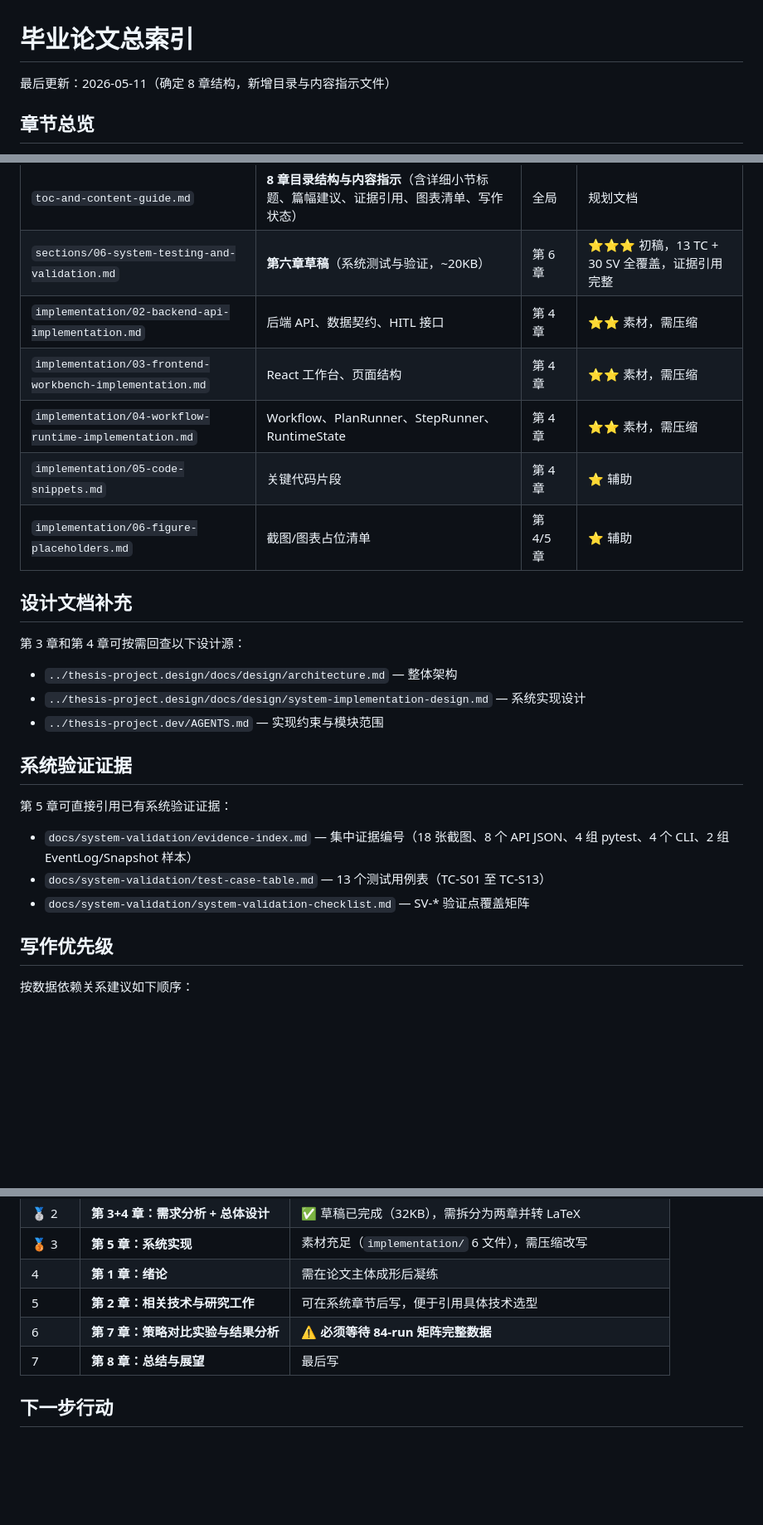
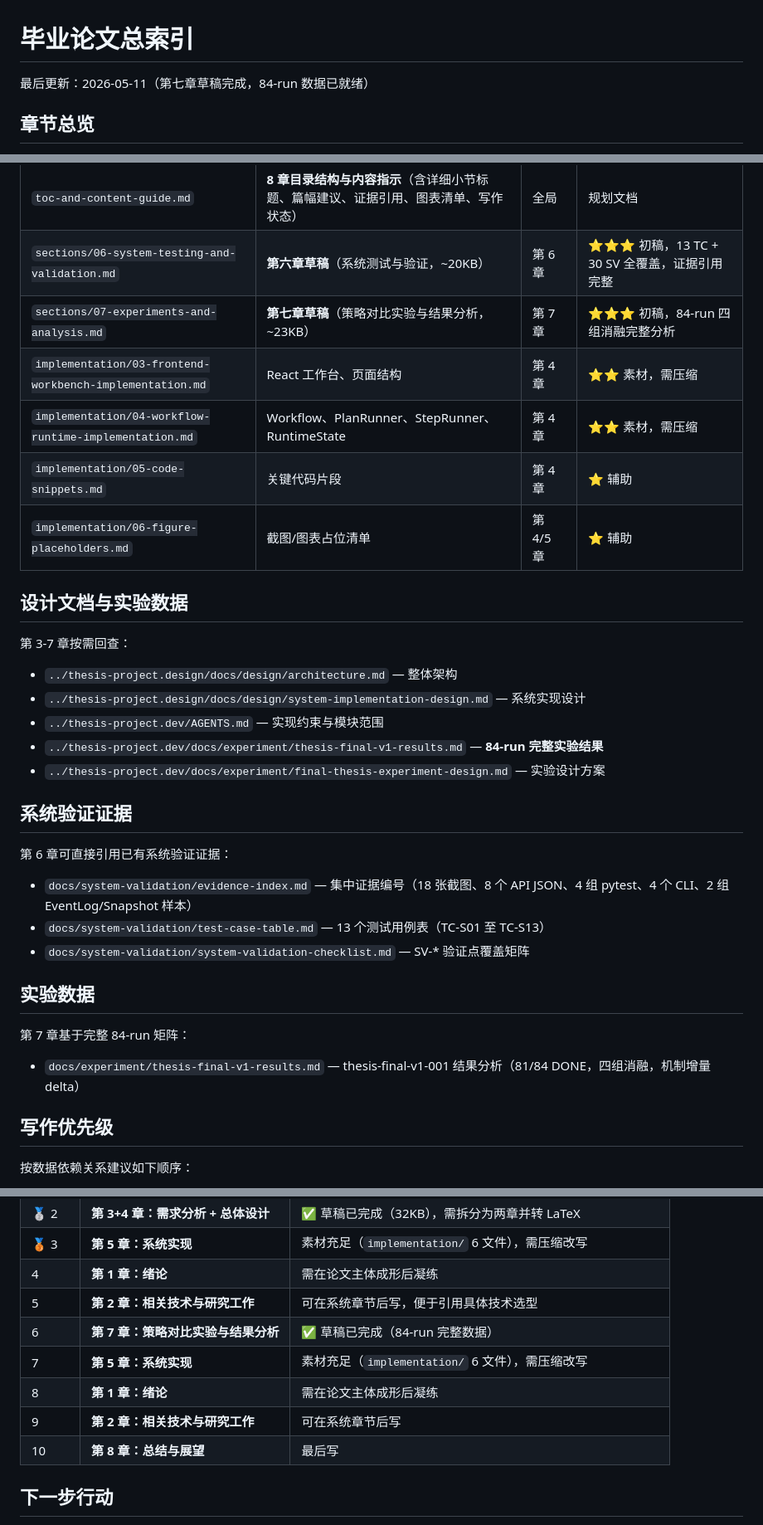
Before and after one commit to Yuri-Kon/thesis-project, a Markdown page: index.md, 3 parts joined by grey strips. Shown at 83% size. Drawn GitHub-style; blank space fills up the shorter version.

Commit message:
docs(paper): 第七章策略对比实验与结果分析草稿完成，84-run不再阻塞
- 新增 ~23KB 完整草稿，基于 thesis-final-v1-001 84-run 数据
- 核心叙事：不声称成功率优势（static=100%），聚焦成本控制、机制可行性和边界案例
- 四组消融主实验 + 机制增量配对对比 + 4 个典型案例分析
- 诚实表述结论边界：统计效力限制、恢复覆盖不完整、lite未超dynamic
- 更新论文总索引：第七章节阻标记移除，登记 thesis-final-v1-results.md 为实验依据

```diff
--- a/index.md
+++ b/index.md
@@ -1,6 +1,6 @@
 # 毕业论文总索引
 
-最后更新：2026-05-11（确定 8 章结构，新增目录与内容指示文件）
+最后更新：2026-05-11（第七章草稿完成，84-run 数据已就绪）
 
 ## 章节总览
 
@@ -29,27 +29,35 @@
 | `sections/03-system-requirements-and-design.md` | 第三章完整草稿（需求+架构+模块+CEBRA-WP），32KB，修正稿 | 第 3+4 章 | ⭐⭐⭐ 需按新结构拆分为两章 |
 | `toc-and-content-guide.md` | **8 章目录结构与内容指示**（含详细小节标题、篇幅建议、证据引用、图表清单、写作状态） | 全局 | 规划文档 |
 | `sections/06-system-testing-and-validation.md` | **第六章草稿**（系统测试与验证，~20KB） | 第 6 章 | ⭐⭐⭐ 初稿，13 TC + 30 SV 全覆盖，证据引用完整 |
-| `implementation/02-backend-api-implementation.md` | 后端 API、数据契约、HITL 接口 | 第 4 章 | ⭐⭐ 素材，需压缩 |
+| `sections/07-experiments-and-analysis.md` | **第七章草稿**（策略对比实验与结果分析，~23KB） | 第 7 章 | ⭐⭐⭐ 初稿，84-run 四组消融完整分析 |
 | `implementation/03-frontend-workbench-implementation.md` | React 工作台、页面结构 | 第 4 章 | ⭐⭐ 素材，需压缩 |
 | `implementation/04-workflow-runtime-implementation.md` | Workflow、PlanRunner、StepRunner、RuntimeState | 第 4 章 | ⭐⭐ 素材，需压缩 |
 | `implementation/05-code-snippets.md` | 关键代码片段 | 第 4 章 | ⭐ 辅助 |
 | `implementation/06-figure-placeholders.md` | 截图/图表占位清单 | 第 4/5 章 | ⭐ 辅助 |
 
-## 设计文档补充
+## 设计文档与实验数据
 
-第 3 章和第 4 章可按需回查以下设计源：
+第 3-7 章按需回查：
 
 - `../thesis-project.design/docs/design/architecture.md` — 整体架构
 - `../thesis-project.design/docs/design/system-implementation-design.md` — 系统实现设计
 - `../thesis-project.dev/AGENTS.md` — 实现约束与模块范围
+- `../thesis-project.dev/docs/experiment/thesis-final-v1-results.md` — **84-run 完整实验结果**
+- `../thesis-project.dev/docs/experiment/final-thesis-experiment-design.md` — 实验设计方案
 
 ## 系统验证证据
 
-第 5 章可直接引用已有系统验证证据：
+第 6 章可直接引用已有系统验证证据：
 
 - `docs/system-validation/evidence-index.md` — 集中证据编号（18 张截图、8 个 API JSON、4 组 pytest、4 个 CLI、2 组 EventLog/Snapshot 样本）
 - `docs/system-validation/test-case-table.md` — 13 个测试用例表（TC-S01 至 TC-S13）
 - `docs/system-validation/system-validation-checklist.md` — SV-* 验证点覆盖矩阵
+
+## 实验数据
+
+第 7 章基于完整 84-run 矩阵：
+
+- `docs/experiment/thesis-final-v1-results.md` — thesis-final-v1-001 结果分析（81/84 DONE，四组消融，机制增量 delta）
 
 ## 写作优先级
 
@@ -62,8 +70,11 @@
 | 🥉 3 | **第 5 章：系统实现** | 素材充足（`implementation/` 6 文件），需压缩改写 |
 | 4 | **第 1 章：绪论** | 需在论文主体成形后凝练 |
 | 5 | **第 2 章：相关技术与研究工作** | 可在系统章节后写，便于引用具体技术选型 |
-| 6 | **第 7 章：策略对比实验与结果分析** | ⚠️ **必须等待 84-run 矩阵完整数据** |
-| 7 | **第 8 章：总结与展望** | 最后写 |
+| 6 | **第 7 章：策略对比实验与结果分析** | ✅ 草稿已完成（84-run 完整数据） |
+| 7 | **第 5 章：系统实现** | 素材充足（`implementation/` 6 文件），需压缩改写 |
+| 8 | **第 1 章：绪论** | 需在论文主体成形后凝练 |
+| 9 | **第 2 章：相关技术与研究工作** | 可在系统章节后写 |
+| 10 | **第 8 章：总结与展望** | 最后写 |
 
 ## 下一步行动
 
```
Also changed, not shown: other parts of index.md (+1 -1 lines), 1 other file.
